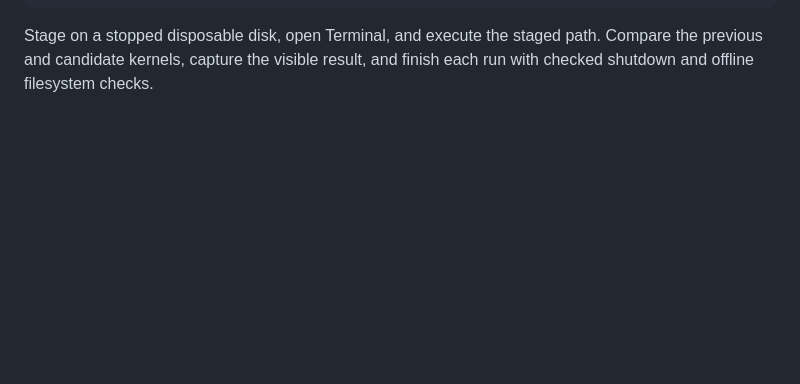
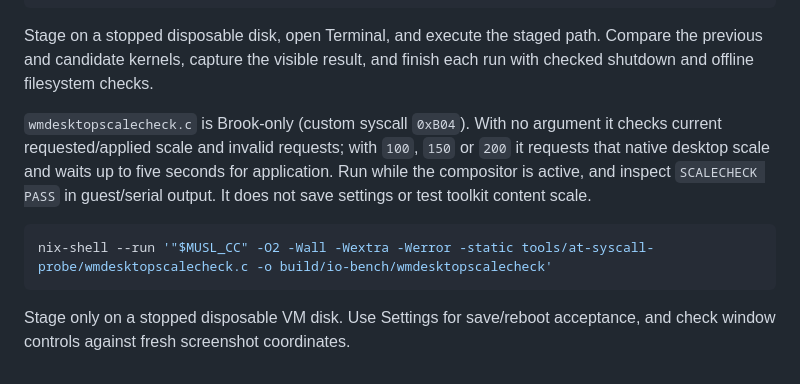
Before and after one commit to IanNorris/Brook, a Markdown page: tools/at-syscall-probe/README.md, the part around the change. GitHub-like rendering; blank space fills up the shorter version.

````diff
--- a/tools/at-syscall-probe/README.md
+++ b/tools/at-syscall-probe/README.md
@@ -842,3 +842,17 @@ nix-shell --run '"$MUSL_CC" -O2 -Wall -Wextra -Werror -static tools/at-syscall-p
 Stage on a stopped disposable disk, open Terminal, and execute the staged path.
 Compare the previous and candidate kernels, capture the visible result, and
 finish each run with checked shutdown and offline filesystem checks.
+
+
+`wmdesktopscalecheck.c` is Brook-only (custom syscall `0xB04`). With no argument
+it checks current requested/applied scale and invalid requests; with `100`, `150`
+or `200` it requests that native desktop scale and waits up to five seconds for
+application. Run while the compositor is active, and inspect `SCALECHECK PASS`
+in guest/serial output. It does not save settings or test toolkit content scale.
+
+```sh
+nix-shell --run '"$MUSL_CC" -O2 -Wall -Wextra -Werror -static tools/at-syscall-probe/wmdesktopscalecheck.c -o build/io-bench/wmdesktopscalecheck'
+```
+
+Stage only on a stopped disposable VM disk. Use Settings for save/reboot
+acceptance, and check window controls against fresh screenshot coordinates.
````
Also changed, not shown: README.md (+9 -1 lines), docs/desktop-scaling.md (+37 -2 lines), docs/images/brook_desktop_scale_200_1080.png (added), 1 other file.
